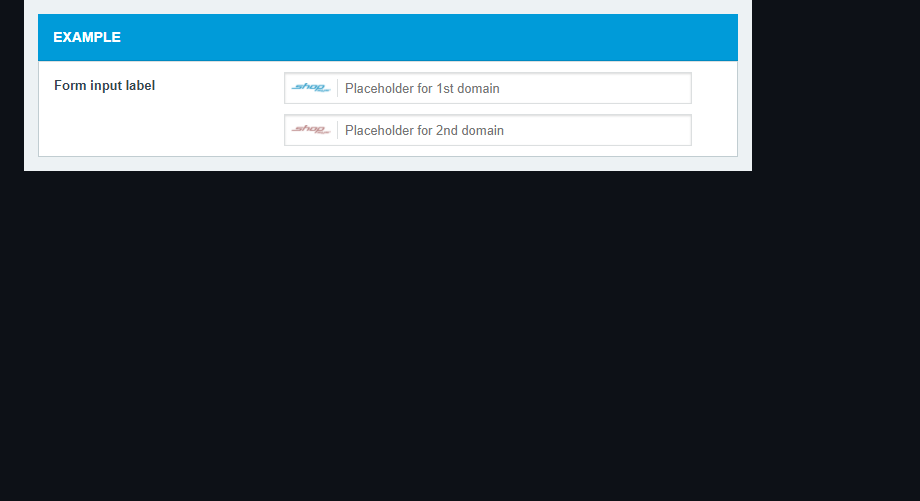
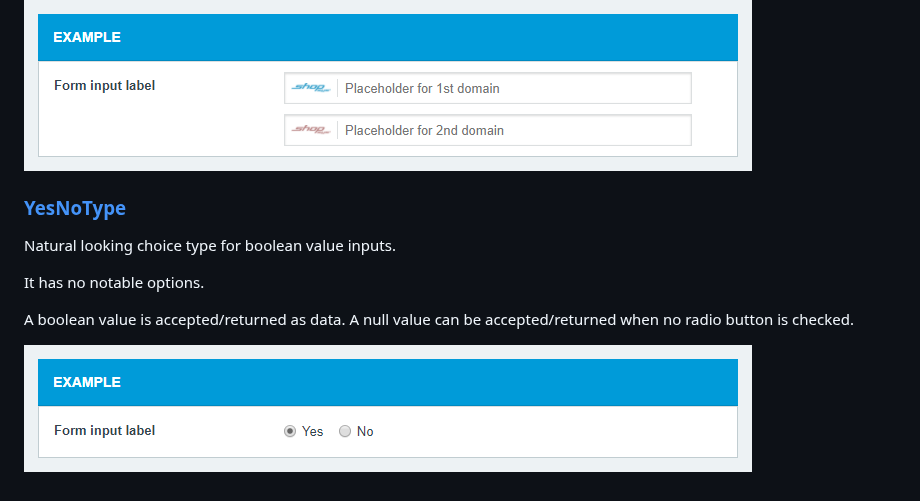
Before and after one commit to shopsys/form-types-bundle, a Markdown page: README.md, the part around the change. Rendered like a GitHub page; pictures changed too: docs/images/yes_no_type_example.png (added); blank space fills up the shorter version.

Commit message:
extracted form type YesNoType from Shopsys Framework (http://www.shopsys-framework.com/)

```diff
--- a/README.md
+++ b/README.md
@@ -56,3 +56,13 @@ Defaults to `[]`.
 The data of the inner forms are returned as an array indexed by the domain ID.
 
 ![MultidomainType usage example](./docs/images/multidomain_type_example.png)
+
+### [YesNoType](./src/YesNoType.php)
+Natural looking choice type for boolean value inputs.
+
+It has no notable options.
+
+A boolean value is accepted/returned as data.
+A null value can be accepted/returned when no radio button is checked.
+
+![YesNoType usage example](./docs/images/yes_no_type_example.png)
```
Also changed, not shown: 6 other files.
